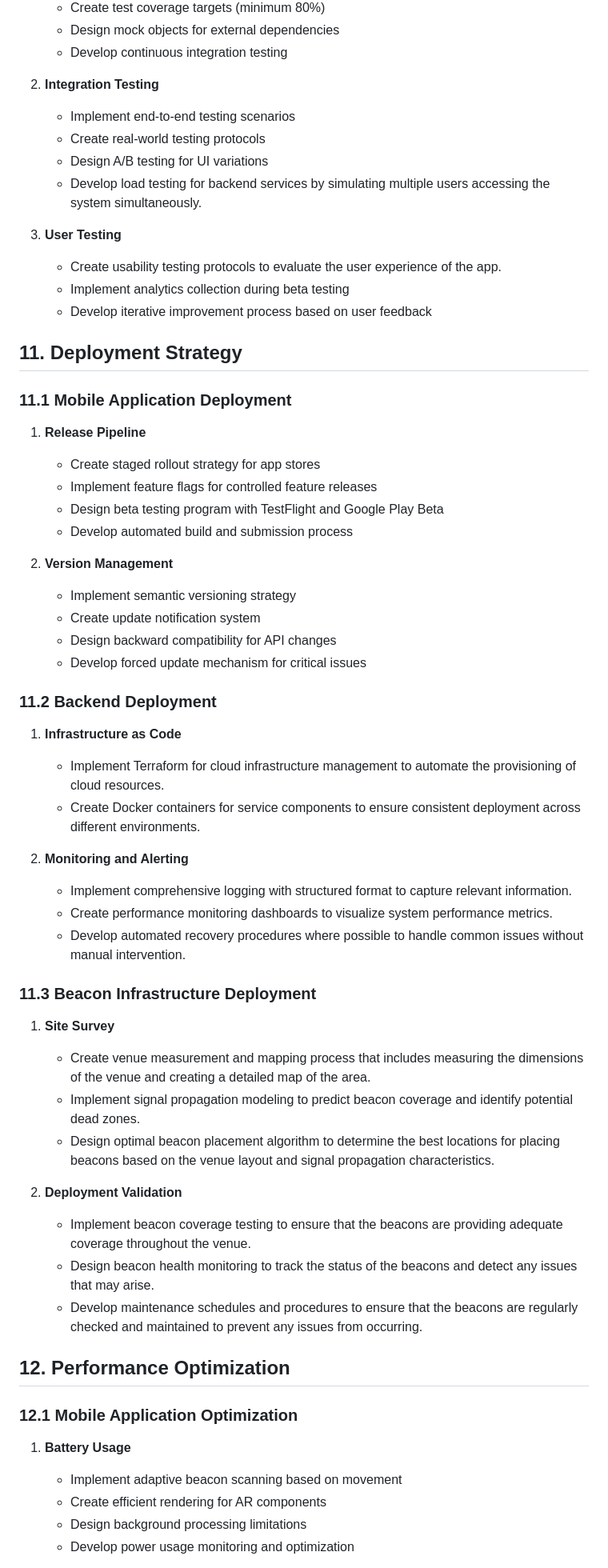
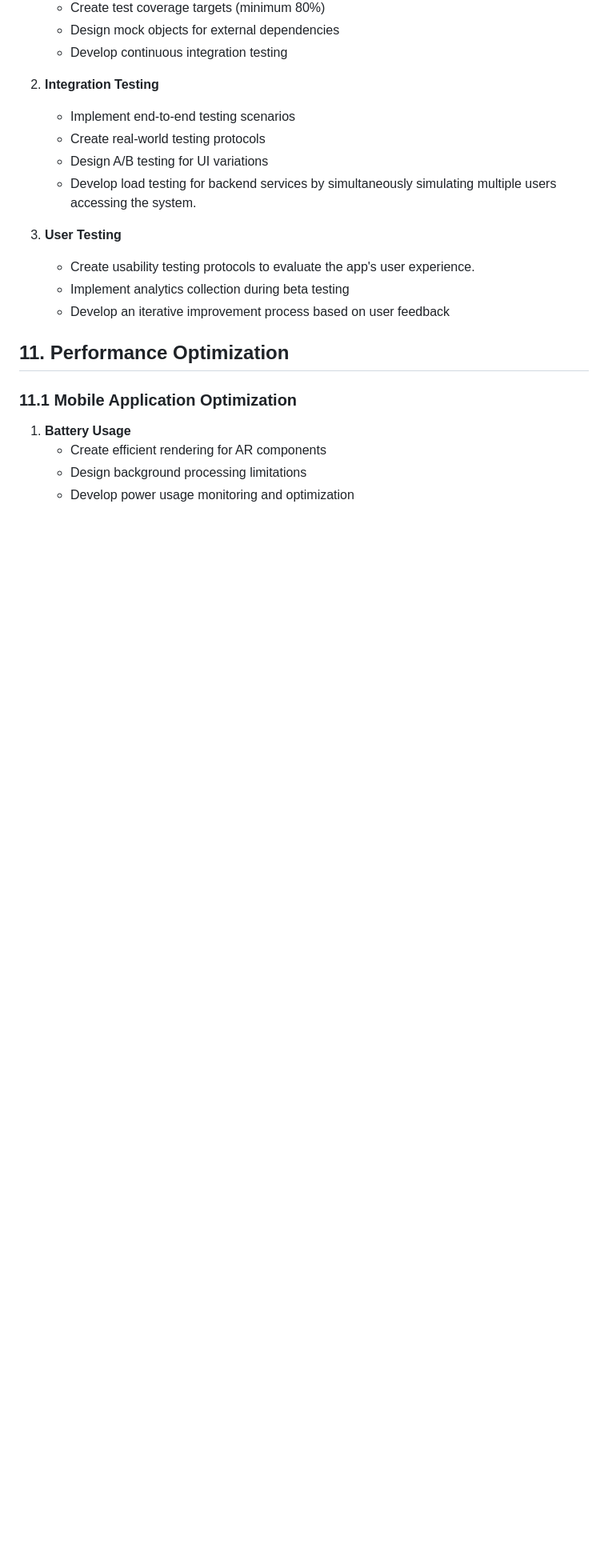
Before and after one commit to Bistrel2002/MOONSHOT-PROJECT, a Markdown page: TechnicalSpecification/technicalSpecification.md, the part around one of its changes. Shown at 80% size. Rendered like a GitHub page; blank space fills up the shorter version.

Commit message:
update of the technical document

```diff
--- a/TechnicalSpecification/technicalSpecification.md
+++ b/TechnicalSpecification/technicalSpecification.md
@@ -959,58 +922,18 @@ A --> C[External System Integration]
     - Implement end-to-end testing scenarios
     - Create real-world testing protocols
     - Design A/B testing for UI variations
-    - Develop load testing for backend services by simulating multiple users accessing the system simultaneously.
+    - Develop load testing for backend services by simultaneously simulating multiple users accessing the system.
 
 3. **User Testing**
-    - Create usability testing protocols to evaluate the user experience of the app.
+    - Create usability testing protocols to evaluate the app's user experience.
     - Implement analytics collection during beta testing
-    - Develop iterative improvement process based on user feedback
+    - Develop an iterative improvement process based on user feedback
 
-## 11. Deployment Strategy
+## 11. Performance Optimization
 
-### 11.1 Mobile Application Deployment
-
-1. **Release Pipeline**
-    - Create staged rollout strategy for app stores
-    - Implement feature flags for controlled feature releases
-    - Design beta testing program with TestFlight and Google Play Beta
-    - Develop automated build and submission process
-
-2. **Version Management**
-    - Implement semantic versioning strategy
-    - Create update notification system
-    - Design backward compatibility for API changes
-    - Develop forced update mechanism for critical issues
-
-### 11.2 Backend Deployment
-
-1. **Infrastructure as Code**
-    - Implement Terraform for cloud infrastructure management to automate the provisioning of cloud resources.
-    - Create Docker containers for service components to ensure consistent deployment across different environments.
-
-2. **Monitoring and Alerting**
-    - Implement comprehensive logging with structured format to capture relevant information.
-    - Create performance monitoring dashboards to visualize system performance metrics.
-    - Develop automated recovery procedures where possible to handle common issues without manual intervention.
-
-### 11.3 Beacon Infrastructure Deployment
-
-1. **Site Survey**
-    - Create venue measurement and mapping process that includes measuring the dimensions of the venue and creating a detailed map of the area.
-    - Implement signal propagation modeling to predict beacon coverage and identify potential dead zones.
-    - Design optimal beacon placement algorithm to determine the best locations for placing beacons based on the venue layout and signal propagation characteristics.
-
-2. **Deployment Validation**
-    - Implement beacon coverage testing to ensure that the beacons are providing adequate coverage throughout the venue.
-    - Design beacon health monitoring to track the status of the beacons and detect any issues that may arise.
-    - Develop maintenance schedules and procedures to ensure that the beacons are regularly checked and maintained to prevent any issues from occurring.
-
-## 12. Performance Optimization
-
-### 12.1 Mobile Application Optimization
+### 11.1 Mobile Application Optimization
 
 1. **Battery Usage**
-    - Implement adaptive beacon scanning based on movement
     - Create efficient rendering for AR components
     - Design background processing limitations
     - Develop power usage monitoring and optimization
```
Also changed, not shown: other parts of TechnicalSpecification/technicalSpecification.md (+66 -115 lines), FunctionalSpecification/functionalSpecification.md (+1 -1 lines).
